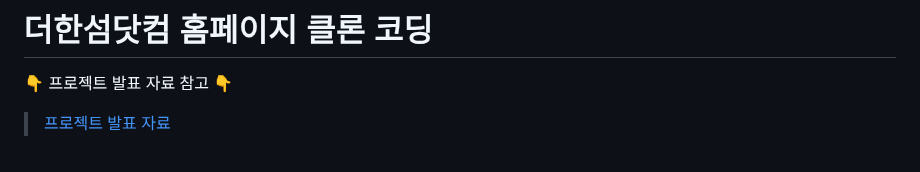
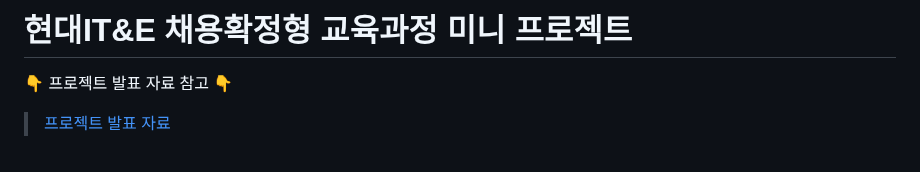
Before and after one commit to yoolim12/HyundaiMiniProject, a Markdown page: README.md, the part around the change. GitHub-like rendering.

```diff
--- a/README.md
+++ b/README.md
@@ -1,4 +1,4 @@
-# **더한섬닷컴 홈페이지 클론 코딩**
+# **현대IT&E 채용확정형 교육과정 미니 프로젝트**
 
 👇 프로젝트 발표 자료 참고 👇<br />
 > [프로젝트 발표 자료](https://github.com/yoolim12/HyundaiMiniProject/files/10940636/Spring.Mini.Project.PPT.pptx)
```
